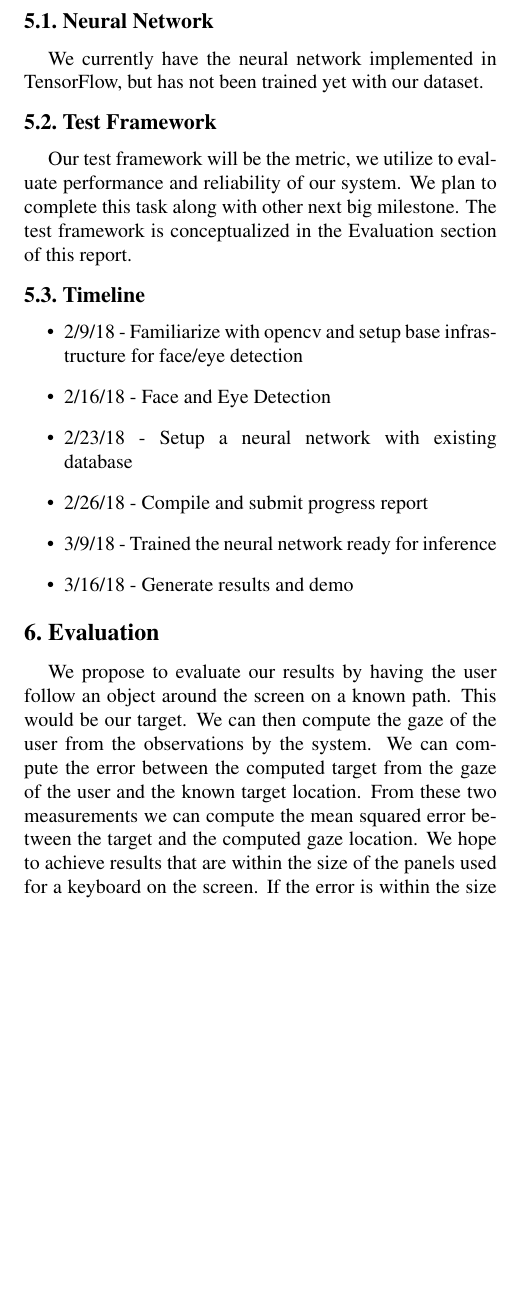
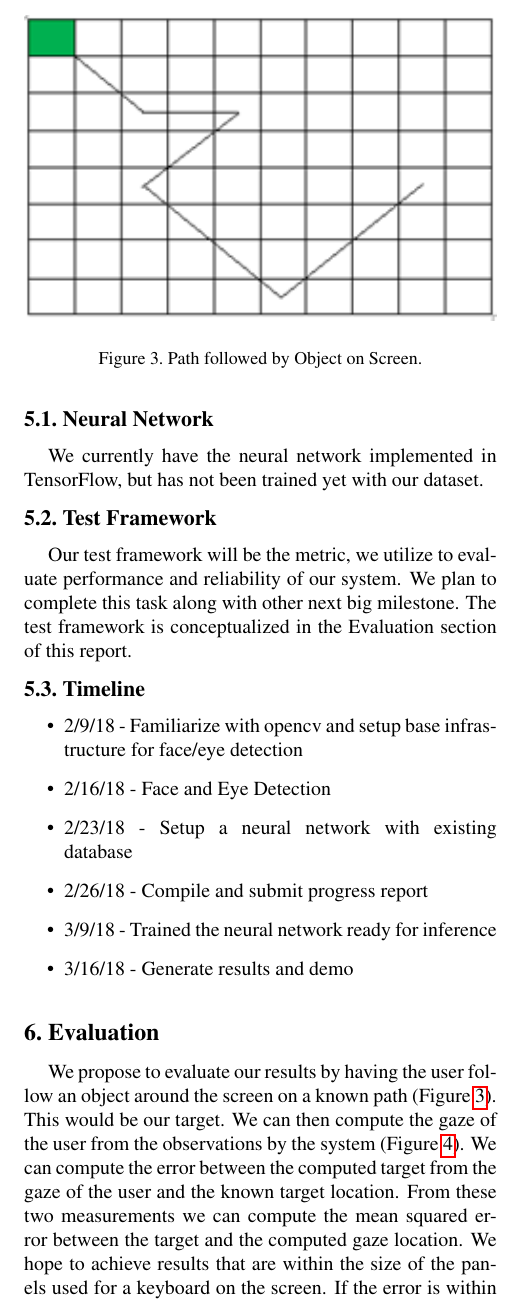
Before and after one commit to tomkarpati/cs231a-gaze-tracking, a LaTeX paper (doc/p-progress/p-progress.tex): part of one column of page 3 of 3 before the commit and part of one column of page 3 of 4 after it, cut at the place of the change, the shorter picture padded with empty space. Compiled offline with pdfLaTeX; a missing bibliography style is replaced by a similar one.

Commit message:
Update p-progress.tex

```diff
--- a/doc/p-progress/p-progress.tex
+++ b/doc/p-progress/p-progress.tex
@@ -232,17 +232,35 @@ in the Evaluation section of this report.
   \item 3/16/18 - Generate results and demo
 \end{itemize}
 
+\begin{figure}
+  \begin{center}
+    \includegraphics[width=\linewidth]{original_object_path}
+  \end{center}
+  \caption{Path followed by Object on Screen.}
+  \label{fig:originalpath}
+\end{figure}
+
 \section{Evaluation}
 We propose to evaluate our results by having the user follow an object
-around the screen on a known path. This would be our target. We can
-then compute the gaze of the user from the observations by the
-system. We can compute the error between the computed target from the
+around the screen on a known path (Figure~\ref{fig:originalpath}).
+This would be our target. We can then compute the gaze of the user from
+the observations by the system (Figure~\ref{fig:generatedpath}).
+We can compute the error between the computed target from the
 gaze of the user and the known target location. From these two
 measurements we can compute the mean squared error between the target
 and the computed gaze location. We hope to achieve results that are
 within the size of the panels used for a keyboard on the screen. If
 the error is within the size of a key, then we can determine what keys
 a user is looking at, and even use the system as an input device.
+
+
+\begin{figure}
+  \begin{center}
+    \includegraphics[width=\linewidth]{predicted_object_path}
+  \end{center}
+  \caption{Path generated by tracking user’s eye.}
+  \label{fig:generatedpath}
+\end{figure}
 
 
 
```
